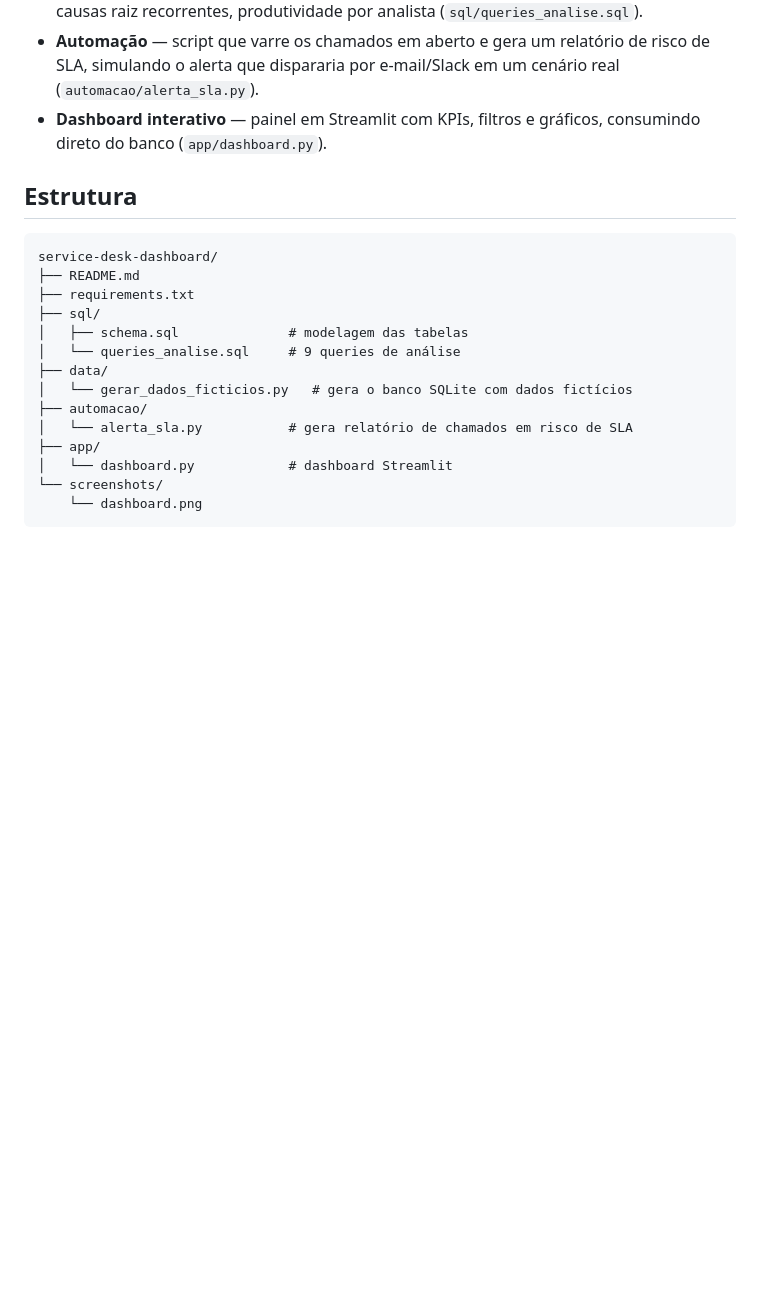
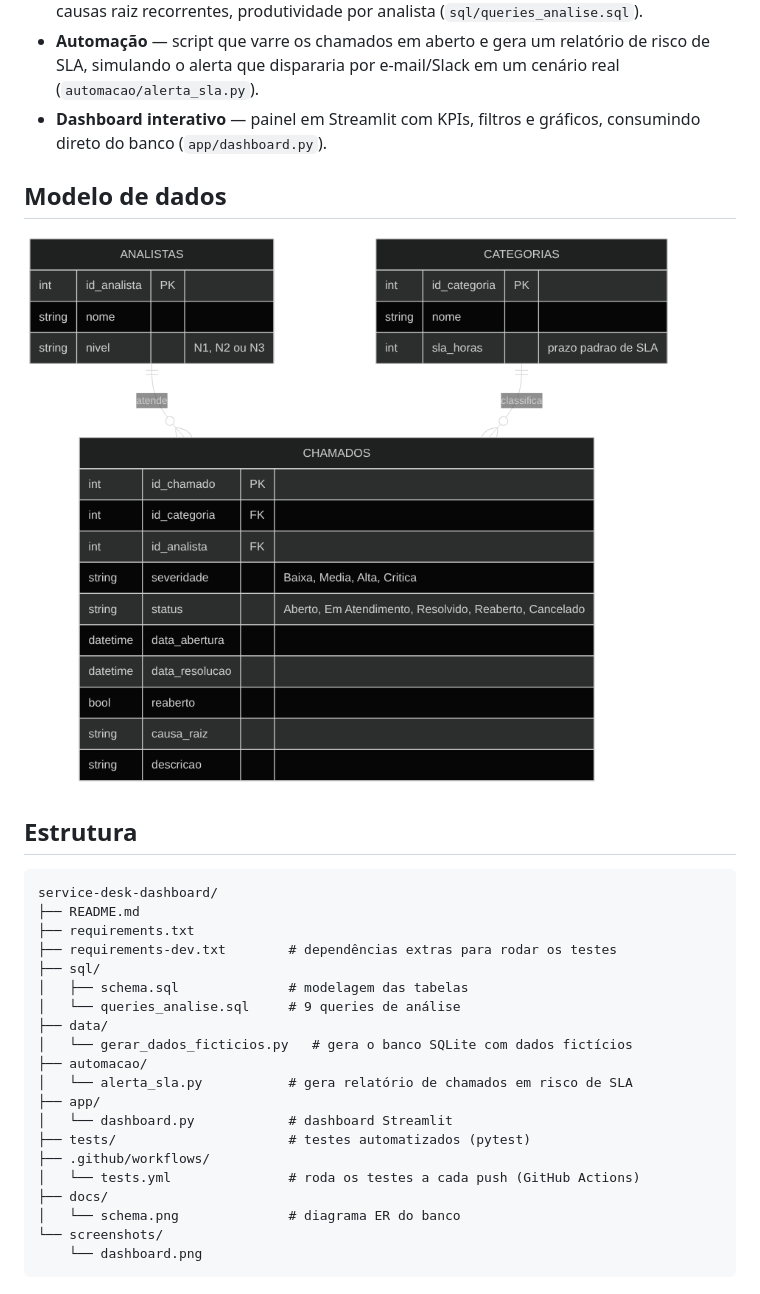
Before and after one commit to euguisantosdev/service-desk-dashboard, a Markdown page: README.md, the part around one of its changes. Rendered like a GitHub page; pictures changed too: docs/schema.png (added); blank space fills up the shorter version.

````diff
--- a/README.md
+++ b/README.md
@@ -23,12 +25,17 @@ lida todo dia.
 - **Dashboard interativo** — painel em Streamlit com KPIs, filtros e
   gráficos, consumindo direto do banco (`app/dashboard.py`).
 
+## Modelo de dados
+
+![Diagrama ER: analistas e categorias se relacionam com chamados](docs/schema.png)
+
 ## Estrutura
 
 ```
 service-desk-dashboard/
 ├── README.md
 ├── requirements.txt
+├── requirements-dev.txt        # dependências extras para rodar os testes
 ├── sql/
 │   ├── schema.sql              # modelagem das tabelas
 │   └── queries_analise.sql     # 9 queries de análise
@@ -38,6 +45,11 @@ service-desk-dashboard/
 │   └── alerta_sla.py           # gera relatório de chamados em risco de SLA
 ├── app/
 │   └── dashboard.py            # dashboard Streamlit
+├── tests/                      # testes automatizados (pytest)
+├── .github/workflows/
+│   └── tests.yml               # roda os testes a cada push (GitHub Actions)
+├── docs/
+│   └── schema.png              # diagrama ER do banco
 └── screenshots/
     └── dashboard.png
 ```
````
Also changed, not shown: other parts of README.md (+34 -5 lines), 9 other files.
